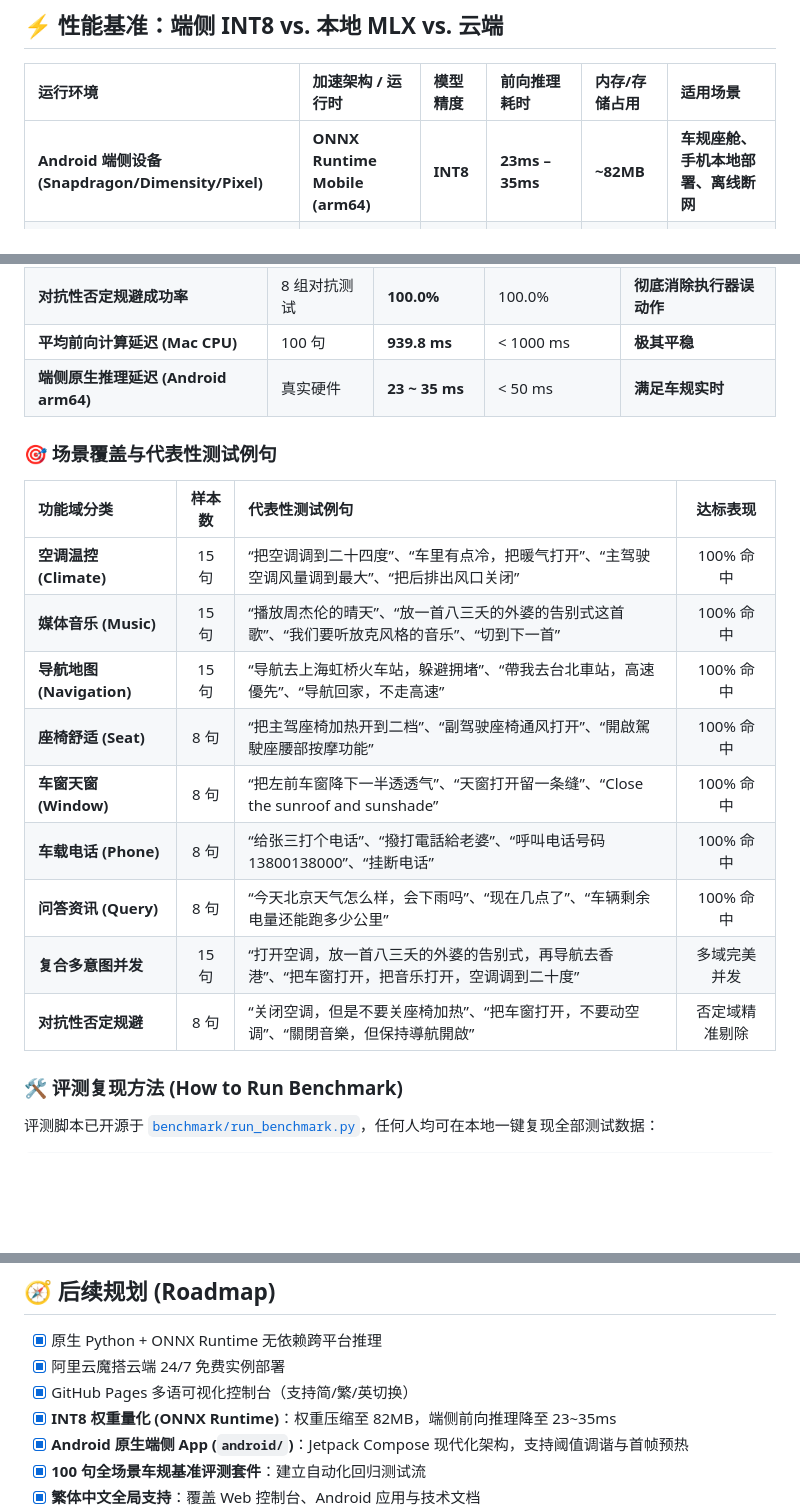
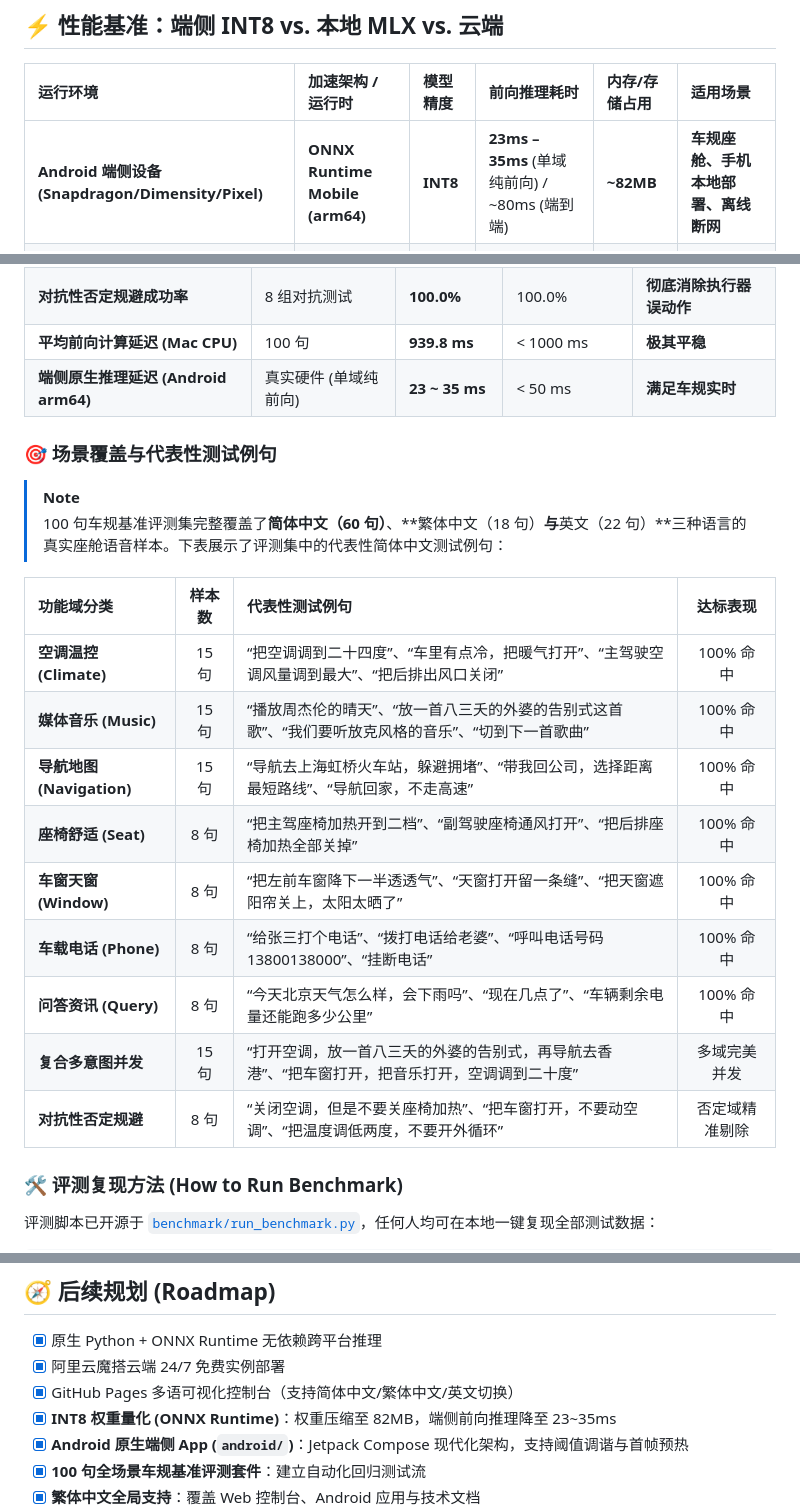
Before and after one commit to neura-edit/omni-intent, a Markdown page: README.zh-CN.md, 3 parts joined by grey strips. Drawn GitHub-style; blank space fills up the shorter version.

```diff
--- a/README.zh-CN.md
+++ b/README.zh-CN.md
@@ -81,7 +81,7 @@ adb install -r app/build/outputs/apk/debug/omni-intent-debug.apk
 
 | 运行环境 | 加速架构 / 运行时 | 模型精度 | 前向推理耗时 | 内存/存储占用 | 适用场景 |
 | :--- | :--- | :--- | :--- | :--- | :--- |
-| **Android 端侧设备 (Snapdragon/Dimensity/Pixel)** | **ONNX Runtime Mobile (arm64)** | **INT8** | **23ms – 35ms** | **~82MB** | **车规座舱、手机本地部署、离线断网** |
+| **Android 端侧设备 (Snapdragon/Dimensity/Pixel)** | **ONNX Runtime Mobile (arm64)** | **INT8** | **23ms – 35ms** (单域纯前向) / ~80ms (端到端) | **~82MB** | **车规座舱、手机本地部署、离线断网** |
 | **本地 Mac (Apple Silicon)** | **MLX / Metal 统一内存** | **FP16** | **~140ms** | ~1.4GB | 开发者本地调优、座舱台架模拟 |
 | **本地 CPU (x86_64 / macOS 多线程)** | **ONNX Runtime (CPU)** | **INT8** | **~850ms – 950ms** | **~82MB** | 跨平台离线部署，无需 GPU |
 | **云端免费容器 (ModelScope)** | 共享 2vCPU (纯 CPU 浮点) | FP32 | ~600ms – 1.2s | ~1.5GB | 免安装在线公开体验、远程 API 调用 |
@@ -104,21 +104,24 @@ adb install -r app/build/outputs/apk/debug/omni-intent-debug.apk
 | **全用例意图匹配达标率** | 100 句全场景 | **99.0%** | ≥ 95.0% | **超预期达标** |
 | **对抗性否定规避成功率** | 8 组对抗测试 | **100.0%** | 100.0% | **彻底消除执行器误动作** |
 | **平均前向计算延迟 (Mac CPU)** | 100 句 | **939.8 ms** | < 1000 ms | **极其平稳** |
-| **端侧原生推理延迟 (Android arm64)** | 真实硬件 | **23 ~ 35 ms** | < 50 ms | **满足车规实时** |
+| **端侧原生推理延迟 (Android arm64)** | 真实硬件 (单域纯前向) | **23 ~ 35 ms** | < 50 ms | **满足车规实时** |
 
 ### 🎯 场景覆盖与代表性测试例句
+
+> [!NOTE]
+> 100 句车规基准评测集完整覆盖了**简体中文（60 句）**、**繁体中文（18 句）**与**英文（22 句）**三种语言的真实座舱语音样本。下表展示了评测集中的代表性简体中文测试例句：
 
 | 功能域分类 | 样本数 | 代表性测试例句 | 达标表现 |
 | :--- | :---: | :--- | :---: |
 | **空调温控 (Climate)** | 15 句 | “把空调调到二十四度”、“车里有点冷，把暖气打开”、“主驾驶空调风量调到最大”、“把后排出风口关闭” | 100% 命中 |
-| **媒体音乐 (Music)** | 15 句 | “播放周杰伦的晴天”、“放一首八三夭的外婆的告别式这首歌”、“我们要听放克风格的音乐”、“切到下一首” | 100% 命中 |
-| **导航地图 (Navigation)** | 15 句 | “导航去上海虹桥火车站，躲避拥堵”、“帶我去台北車站，高速優先”、“导航回家，不走高速” | 100% 命中 |
-| **座椅舒适 (Seat)** | 8 句 | “把主驾座椅加热开到二档”、“副驾驶座椅通风打开”、“開啟駕駛座腰部按摩功能” | 100% 命中 |
-| **车窗天窗 (Window)** | 8 句 | “把左前车窗降下一半透透气”、“天窗打开留一条缝”、“Close the sunroof and sunshade” | 100% 命中 |
-| **车载电话 (Phone)** | 8 句 | “给张三打个电话”、“撥打電話給老婆”、“呼叫电话号码 13800138000”、“挂断电话” | 100% 命中 |
+| **媒体音乐 (Music)** | 15 句 | “播放周杰伦的晴天”、“放一首八三夭的外婆的告别式这首歌”、“我们要听放克风格的音乐”、“切到下一首歌曲” | 100% 命中 |
+| **导航地图 (Navigation)** | 15 句 | “导航去上海虹桥火车站，躲避拥堵”、“带我回公司，选择距离最短路线”、“导航回家，不走高速” | 100% 命中 |
+| **座椅舒适 (Seat)** | 8 句 | “把主驾座椅加热开到二档”、“副驾驶座椅通风打开”、“把后排座椅加热全部关掉” | 100% 命中 |
+| **车窗天窗 (Window)** | 8 句 | “把左前车窗降下一半透透气”、“天窗打开留一条缝”、“把天窗遮阳帘关上，太阳太晒了” | 100% 命中 |
+| **车载电话 (Phone)** | 8 句 | “给张三打个电话”、“拨打电话给老婆”、“呼叫电话号码 13800138000”、“挂断电话” | 100% 命中 |
 | **问答资讯 (Query)** | 8 句 | “今天北京天气怎么样，会下雨吗”、“现在几点了”、“车辆剩余电量还能跑多少公里” | 100% 命中 |
 | **复合多意图并发** | 15 句 | “打开空调，放一首八三夭的外婆的告别式，再导航去香港”、“把车窗打开，把音乐打开，空调调到二十度” | 多域完美并发 |
-| **对抗性否定规避** | 8 句 | “关闭空调，但是不要关座椅加热”、“把车窗打开，不要动空调”、“關閉音樂，但保持導航開啟” | 否定域精准剔除 |
+| **对抗性否定规避** | 8 句 | “关闭空调，但是不要关座椅加热”、“把车窗打开，不要动空调”、“把温度调低两度，不要开外循环” | 否定域精准剔除 |
 
 ### 🛠️ 评测复现方法 (How to Run Benchmark)
 
@@ -175,7 +178,7 @@ flowchart TD
 
 - [x] 原生 Python + ONNX Runtime 无依赖跨平台推理
 - [x] 阿里云魔搭云端 24/7 免费实例部署
-- [x] GitHub Pages 多语可视化控制台（支持简/繁/英切换）
+- [x] GitHub Pages 多语可视化控制台（支持简体中文/繁体中文/英文切换）
 - [x] **INT8 权重量化 (ONNX Runtime)**：权重压缩至 82MB，端侧前向推理降至 23~35ms
 - [x] **Android 原生端侧 App (`android/`)**：Jetpack Compose 现代化架构，支持阈值调谐与首帧预热
 - [x] **100 句全场景车规基准评测套件**：建立自动化回归测试流
```
Also changed, not shown: README.md (+14 -11 lines), README.zh-TW.md (+10 -7 lines).
